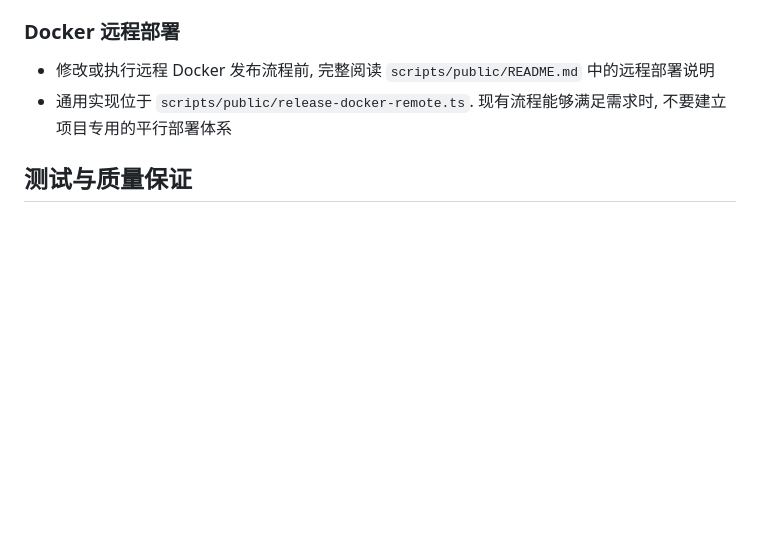
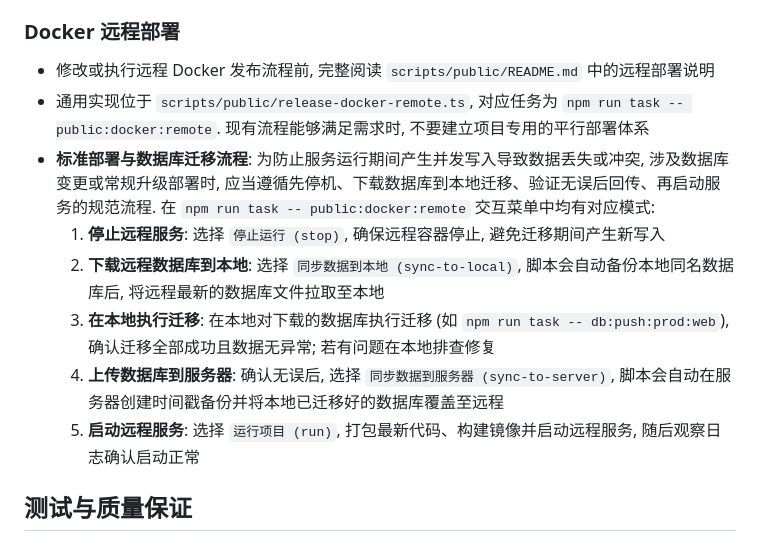
Before and after one commit to lsby/android-smb, a Markdown page: AGENTS.md, the part around the change. GitHub-like rendering; blank space fills up the shorter version.

Commit message:
优化提示词

```diff
--- a/AGENTS.md
+++ b/AGENTS.md
@@ -265,7 +265,14 @@
 ### Docker 远程部署
 
 - 修改或执行远程 Docker 发布流程前, 完整阅读 `scripts/public/README.md` 中的远程部署说明
-- 通用实现位于 `scripts/public/release-docker-remote.ts`. 现有流程能够满足需求时, 不要建立项目专用的平行部署体系
+- 通用实现位于 `scripts/public/release-docker-remote.ts`, 对应任务为 `npm run task -- public:docker:remote`. 现有流程能够满足需求时, 不要建立项目专用的平行部署体系
+- **标准部署与数据库迁移流程**:
+  为防止服务运行期间产生并发写入导致数据丢失或冲突, 涉及数据库变更或常规升级部署时, 应当遵循先停机、下载数据库到本地迁移、验证无误后回传、再启动服务的规范流程. 在 `npm run task -- public:docker:remote` 交互菜单中均有对应模式:
+  1. **停止远程服务**: 选择 `停止运行 (stop)`, 确保远程容器停止, 避免迁移期间产生新写入
+  2. **下载远程数据库到本地**: 选择 `同步数据到本地 (sync-to-local)`, 脚本会自动备份本地同名数据库后, 将远程最新的数据库文件拉取至本地
+  3. **在本地执行迁移**: 在本地对下载的数据库执行迁移 (如 `npm run task -- db:push:prod:web`), 确认迁移全部成功且数据无异常; 若有问题在本地排查修复
+  4. **上传数据库到服务器**: 确认无误后, 选择 `同步数据到服务器 (sync-to-server)`, 脚本会自动在服务器创建时间戳备份并将本地已迁移好的数据库覆盖至远程
+  5. **启动远程服务**: 选择 `运行项目 (run)`, 打包最新代码、构建镜像并启动远程服务, 随后观察日志确认启动正常
 
 ## 测试与质量保证
 
```
